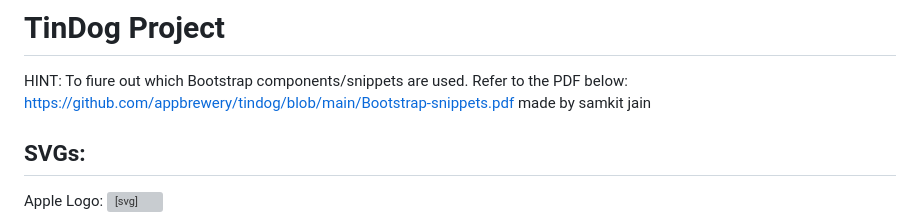
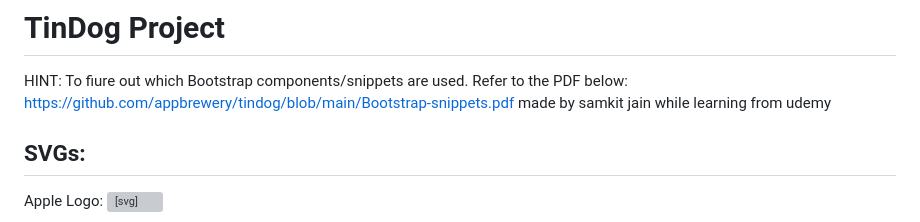
Before and after one commit to samkit2134/tino_dog, a Markdown page: README.md, the part around the change. Drawn GitHub-style; grey boxes are pictures that could not be loaded.

```diff
--- a/README.md
+++ b/README.md
@@ -2,7 +2,7 @@
 
 HINT: To fiure out which Bootstrap components/snippets are used. Refer to the PDF below:
 https://github.com/appbrewery/tindog/blob/main/Bootstrap-snippets.pdf
-made by samkit jain
+made by samkit jain while learning from udemy
 
 ## SVGs:
 
```
